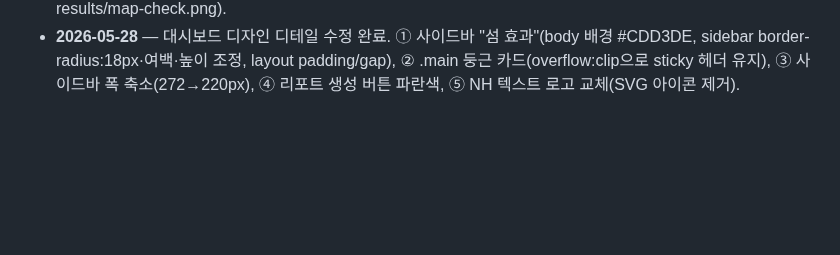
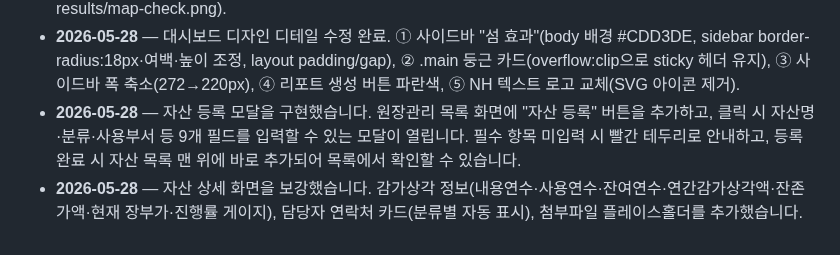
Before and after one commit to siche7-iu/asset, a Markdown page: CLAUDE.md, the part around the change. GitHub-like rendering; blank space fills up the shorter version.

Commit message:
CLAUDE.md 작업 로그 갱신 (2026-05-28)
Co-Authored-By: Claude Sonnet 4.6 <noreply@anthropic.com>

```diff
--- a/CLAUDE.md
+++ b/CLAUDE.md
@@ -79,3 +79,5 @@ TODO.md           다음에 할 일 목록(체크리스트).
 - **2026-05-28** — 지도 CSS를 새 말풍선 구조에 맞게 교체했습니다. 구 클래스(`.region-detail`, `.region-pin`, `.bubble`)를 제거하고 신규 클래스(`.region-marker`, `.callout`, `.callout-exp`, `.callout-cmp`, `.cb-pin`)를 추가했습니다.
 - **2026-05-28** — 지도 핀 위치(data.js regions x/y)를 새 SVG(viewBox 0 0 480 580) 기준으로 재조정했습니다. 서울(38,44)·강원(71,22)·경상(78,58)·전라(30,68)·제주(39,88). Playwright로 스크린샷 검증 완료(test-results/map-check.png).
 - **2026-05-28** — 대시보드 디자인 디테일 수정 완료. ① 사이드바 "섬 효과"(body 배경 #CDD3DE, sidebar border-radius:18px·여백·높이 조정, layout padding/gap), ② .main 둥근 카드(overflow:clip으로 sticky 헤더 유지), ③ 사이드바 폭 축소(272→220px), ④ 리포트 생성 버튼 파란색, ⑤ NH 텍스트 로고 교체(SVG 아이콘 제거).
+- **2026-05-28** — 자산 등록 모달을 구현했습니다. 원장관리 목록 화면에 "자산 등록" 버튼을 추가하고, 클릭 시 자산명·분류·사용부서 등 9개 필드를 입력할 수 있는 모달이 열립니다. 필수 항목 미입력 시 빨간 테두리로 안내하고, 등록 완료 시 자산 목록 맨 위에 바로 추가되어 목록에서 확인할 수 있습니다.
+- **2026-05-28** — 자산 상세 화면을 보강했습니다. 감가상각 정보(내용연수·사용연수·잔여연수·연간감가상각액·잔존가액·현재 장부가·진행률 게이지), 담당자 연락처 카드(분류별 자동 표시), 첨부파일 플레이스홀더를 추가했습니다.
```
